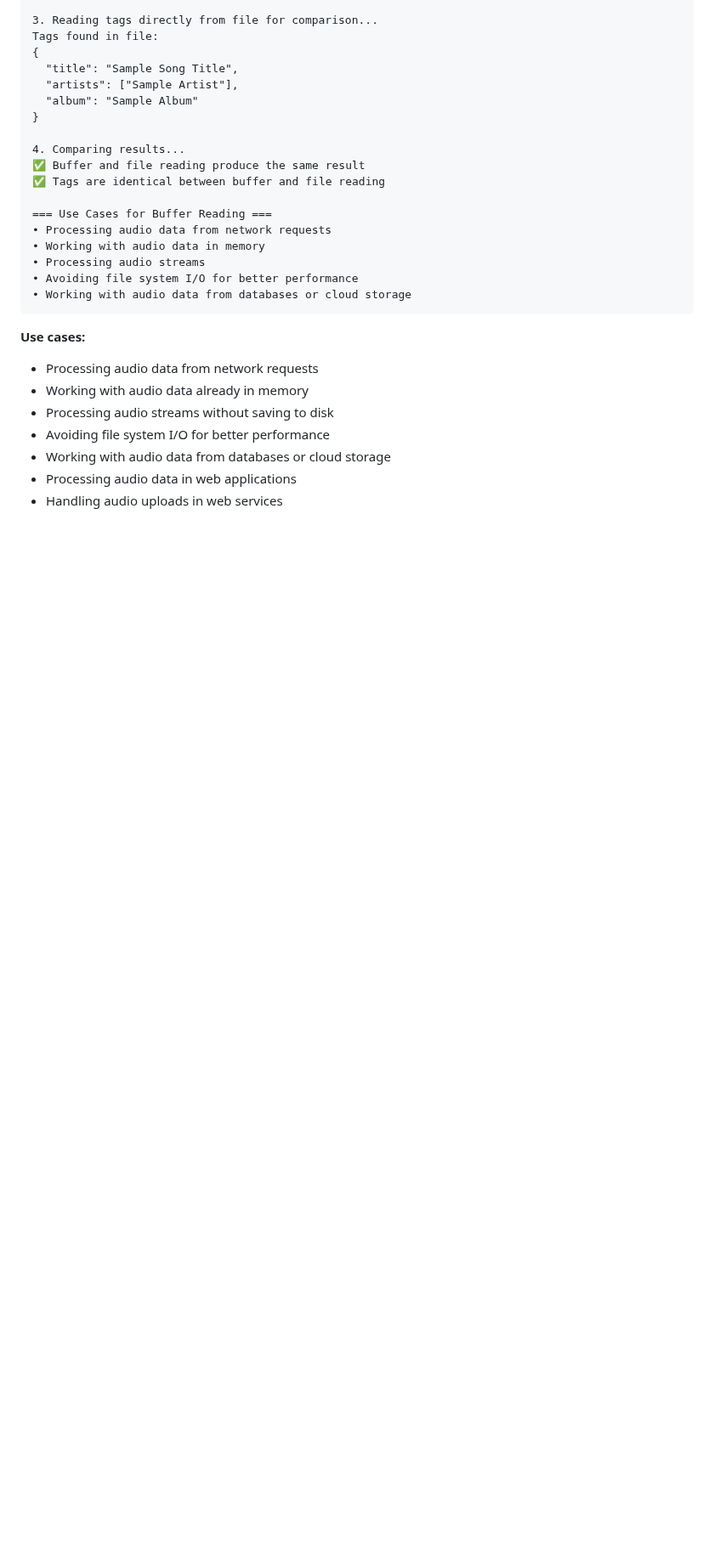
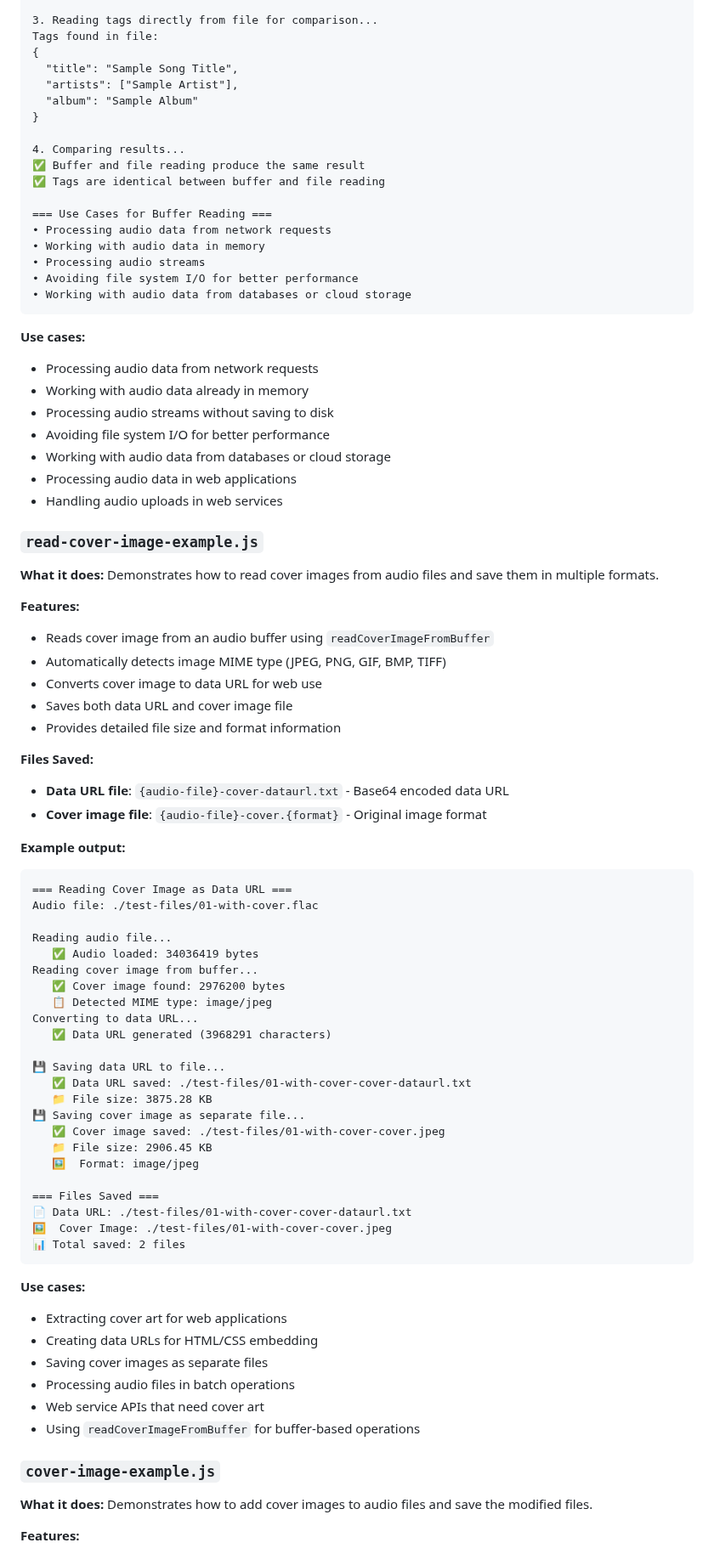
Before and after one commit to yortyrh/tagpilot-lib, a Markdown page: examples/README.md, the part around one of its changes. Shown at 85% size. GitHub-like rendering; blank space fills up the shorter version.

````diff
--- a/examples/README.md
+++ b/examples/README.md
@@ -240,3 +240,63 @@ Tags found in file:
 - Processing audio data in web applications
 - Handling audio uploads in web services
 
+### `read-cover-image-example.js`
+
+**What it does:** Demonstrates how to read cover images from audio files and save them in multiple formats.
+
+**Features:**
+
+- Reads cover image from an audio buffer using `readCoverImageFromBuffer`
+- Automatically detects image MIME type (JPEG, PNG, GIF, BMP, TIFF)
+- Converts cover image to data URL for web use
+- Saves both data URL and cover image file
+- Provides detailed file size and format information
+
+**Files Saved:**
+
+- **Data URL file**: `{audio-file}-cover-dataurl.txt` - Base64 encoded data URL
+- **Cover image file**: `{audio-file}-cover.{format}` - Original image format
+
+**Example output:**
+
+```
+=== Reading Cover Image as Data URL ===
+Audio file: ./test-files/01-with-cover.flac
+
+Reading audio file...
+   ✅ Audio loaded: 34036419 bytes
+Reading cover image from buffer...
+   ✅ Cover image found: 2976200 bytes
+   📋 Detected MIME type: image/jpeg
+Converting to data URL...
+   ✅ Data URL generated (3968291 characters)
+
+💾 Saving data URL to file...
+   ✅ Data URL saved: ./test-files/01-with-cover-cover-dataurl.txt
+   📁 File size: 3875.28 KB
+💾 Saving cover image as separate file...
+   ✅ Cover image saved: ./test-files/01-with-cover-cover.jpeg
+   📁 File size: 2906.45 KB
+   🖼️  Format: image/jpeg
+
+=== Files Saved ===
+📄 Data URL: ./test-files/01-with-cover-cover-dataurl.txt
+🖼️  Cover Image: ./test-files/01-with-cover-cover.jpeg
+📊 Total saved: 2 files
+```
+
+**Use cases:**
+
+- Extracting cover art for web applications
+- Creating data URLs for HTML/CSS embedding
+- Saving cover images as separate files
+- Processing audio files in batch operations
+- Web service APIs that need cover art
+- Using `readCoverImageFromBuffer` for buffer-based operations
+
+### `cover-image-example.js`
+
+**What it does:** Demonstrates how to add cover images to audio files and save the modified files.
+
+**Features:**
+
````
Also changed, not shown: other parts of examples/README.md (+93 -0 lines), README.md (+12 -12 lines), test-files/cover.jpg (added), 9 other files.
